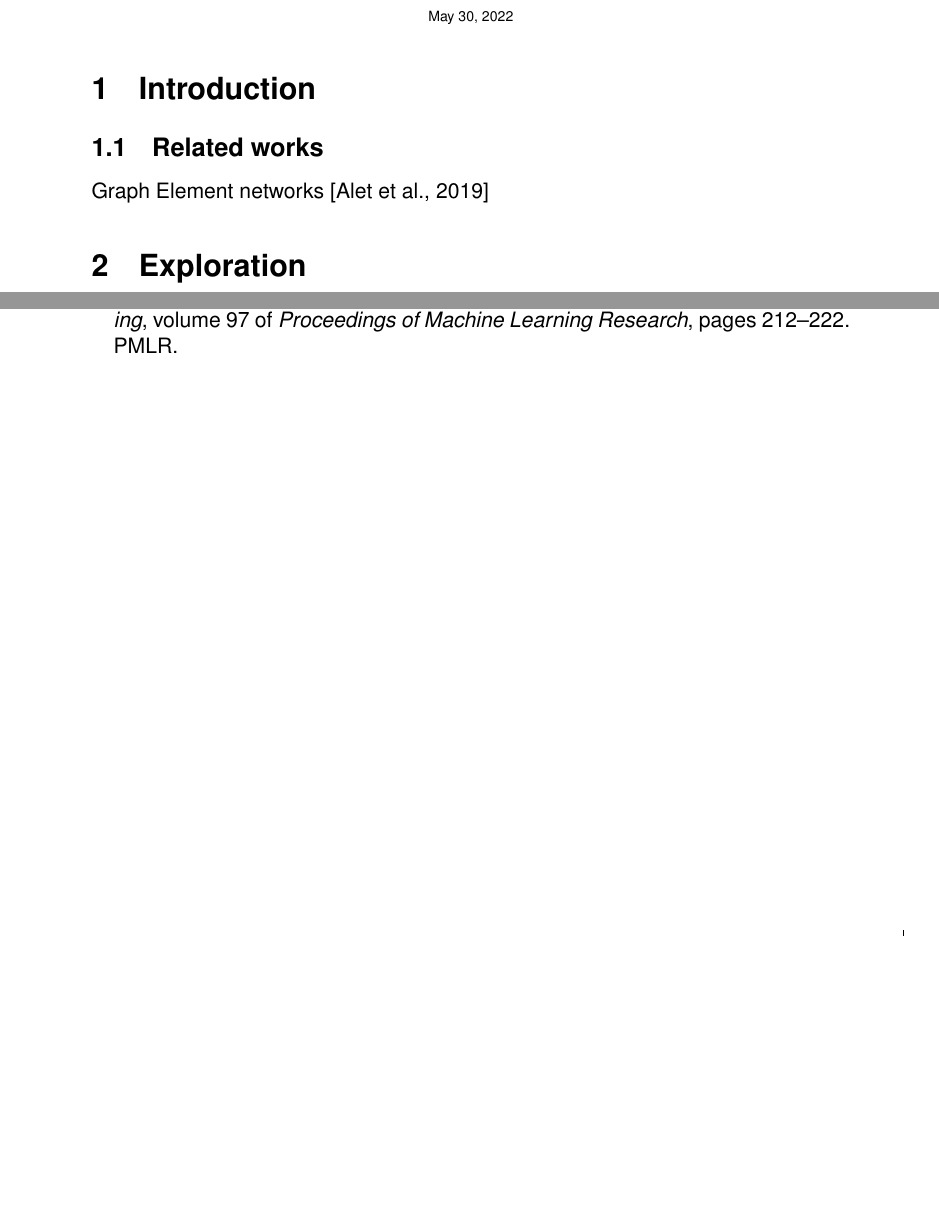
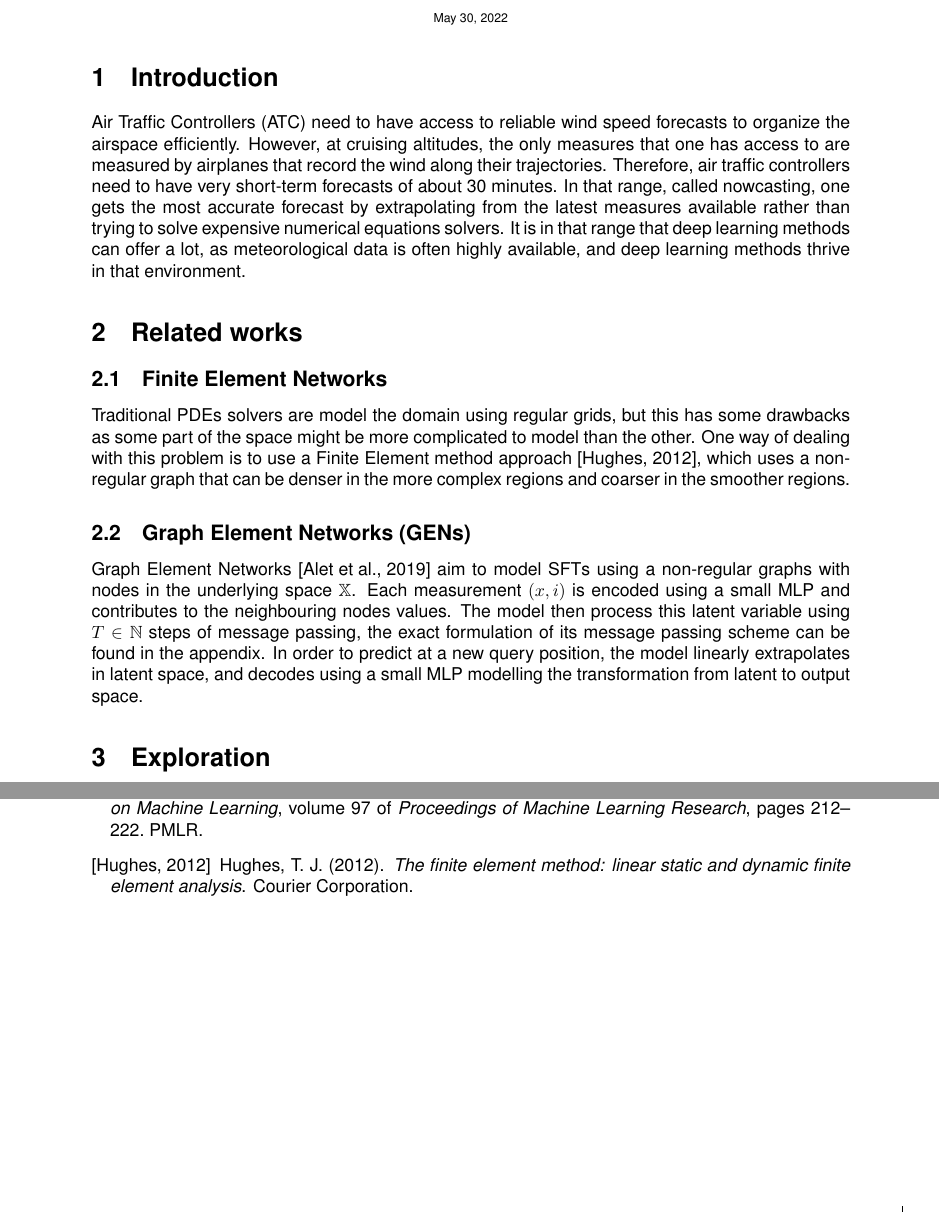
Before and after one commit to ArnaudPannatier/nml-project, a LaTeX document (report/main.tex, which reads report/main.bib): two parts of pages 1 and 2 of 2, joined at a grey line, cut so that both start at the same text, the shorter picture padded with empty space. The pictures show the PDF file report/main.pdf that the author committed with the source.

Commit message:
Related works draft.

```diff
--- a/report/main.bib
+++ b/report/main.bib
@@ -14,3 +14,9 @@
   url = 	 {https://proceedings.mlr.press/v97/alet19a.html},
   abstract = 	 {We explore the use of graph neural networks (GNNs) to model spatial processes in which there is no a priori graphical structure. Similar to finite element analysis, we assign nodes of a GNN to spatial locations and use a computational process defined on the graph to model the relationship between an initial function defined over a space and a resulting function in the same space. We use GNNs as a computational substrate, and show that the locations of the nodes in space as well as their connectivity can be optimized to focus on the most complex parts of the space. Moreover, this representational strategy allows the learned input-output relationship to generalize over the size of the underlying space and run the same model at different levels of precision, trading computation for accuracy. We demonstrate this method on a traditional PDE problem, a physical prediction problem from robotics, and learning to predict scene images from novel viewpoints.}
 }
+@book{hughes2012finite,
+  title={The finite element method: linear static and dynamic finite element analysis},
+  author={Hughes, Thomas JR},
+  year={2012},
+  publisher={Courier Corporation}
+}
--- a/report/main.tex
+++ b/report/main.tex
@@ -37,9 +38,17 @@ Machine Learning Group
 
 \section{Introduction}
 
-\subsection{Related works}
+Air Traffic Controllers (ATC) need to have access to reliable wind speed forecasts to organize the airspace efficiently. However, at cruising altitudes, the only measures that one has access to are measured by airplanes that record the wind along their trajectories. Therefore, air traffic controllers need to have very short-term forecasts of about 30 minutes. In that range, called nowcasting, one gets the most accurate forecast by extrapolating from the latest measures available rather than trying to solve expensive numerical equations solvers. It is in that range that deep learning methods can offer a lot, as meteorological data is often highly available, and deep learning methods thrive in that environment.
 
-Graph Element networks \cite{alet19gen}
+\section{Related works}
+
+\subsection{Finite Element Networks }
+
+Traditional PDEs solvers are model the domain using regular grids, but this has some drawbacks as some part of the space might be more complicated to model than the other. One way of dealing with this problem is to use a Finite Element method approach \cite{hughes2012finite}, which uses a non-regular graph that can be denser in the more complex regions and coarser in the smoother regions.
+
+\subsection{Graph Element Networks (GENs)}
+Graph Element Networks \cite{alet2019gen} aim to model SFTs using a non-regular graphs with nodes in the underlying space $\mathbb{X}$. Each measurement $(x, i)$ is encoded using a small MLP and contributes to the neighbouring nodes values. The model then process this latent variable using $T \in \mathbb{N}$ steps of message passing, the exact formulation of its message passing scheme can be found in the appendix.
+In order to predict at a new query position, the model linearly extrapolates in latent space, and decodes using a small MLP modelling the transformation from latent to output space.
 
 \section{Exploration}
 % (30 points)
```
Also changed, not shown: report/main.pdf, report/main.bib (2 more changed lines), report/main.tex (7 more changed lines).
